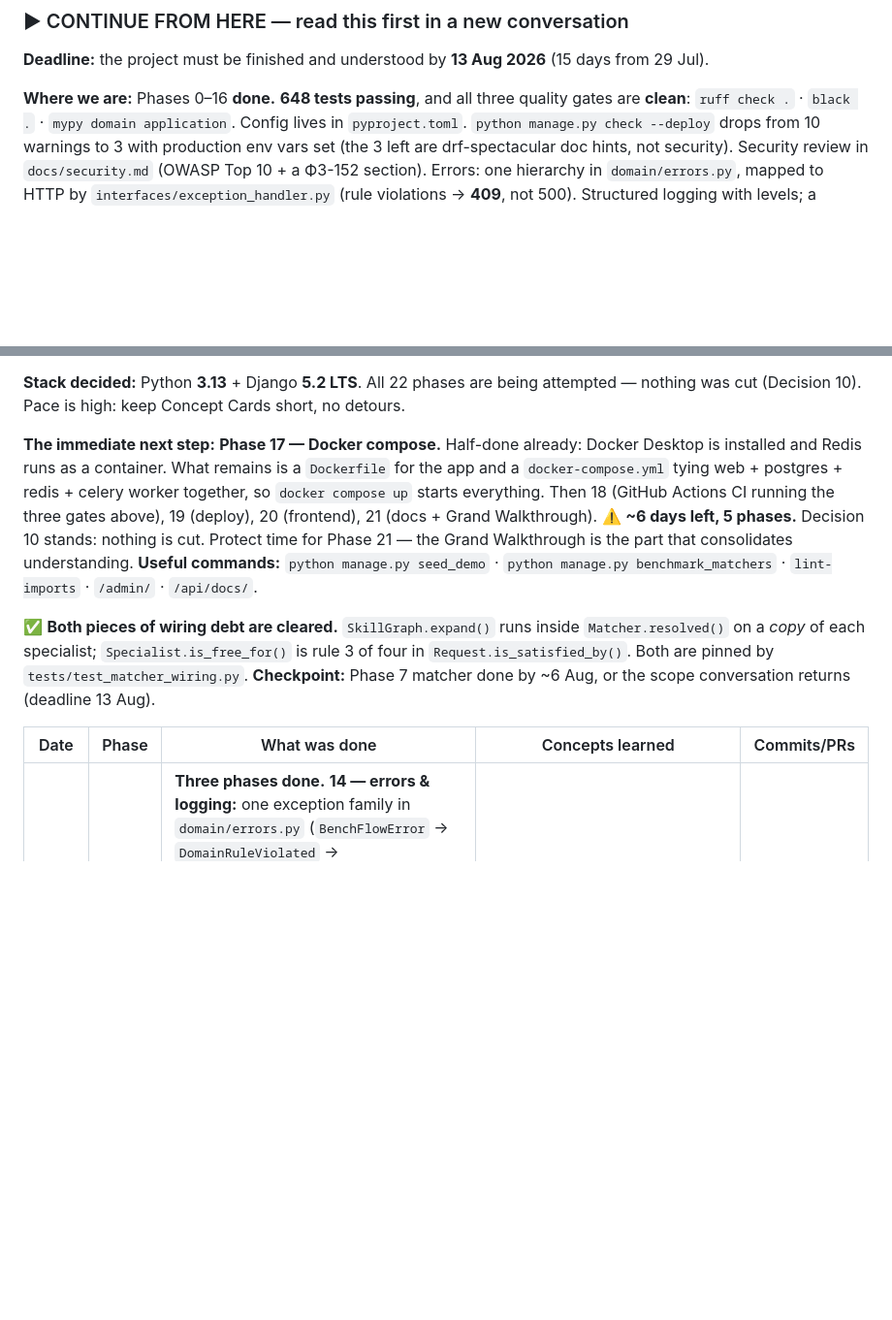
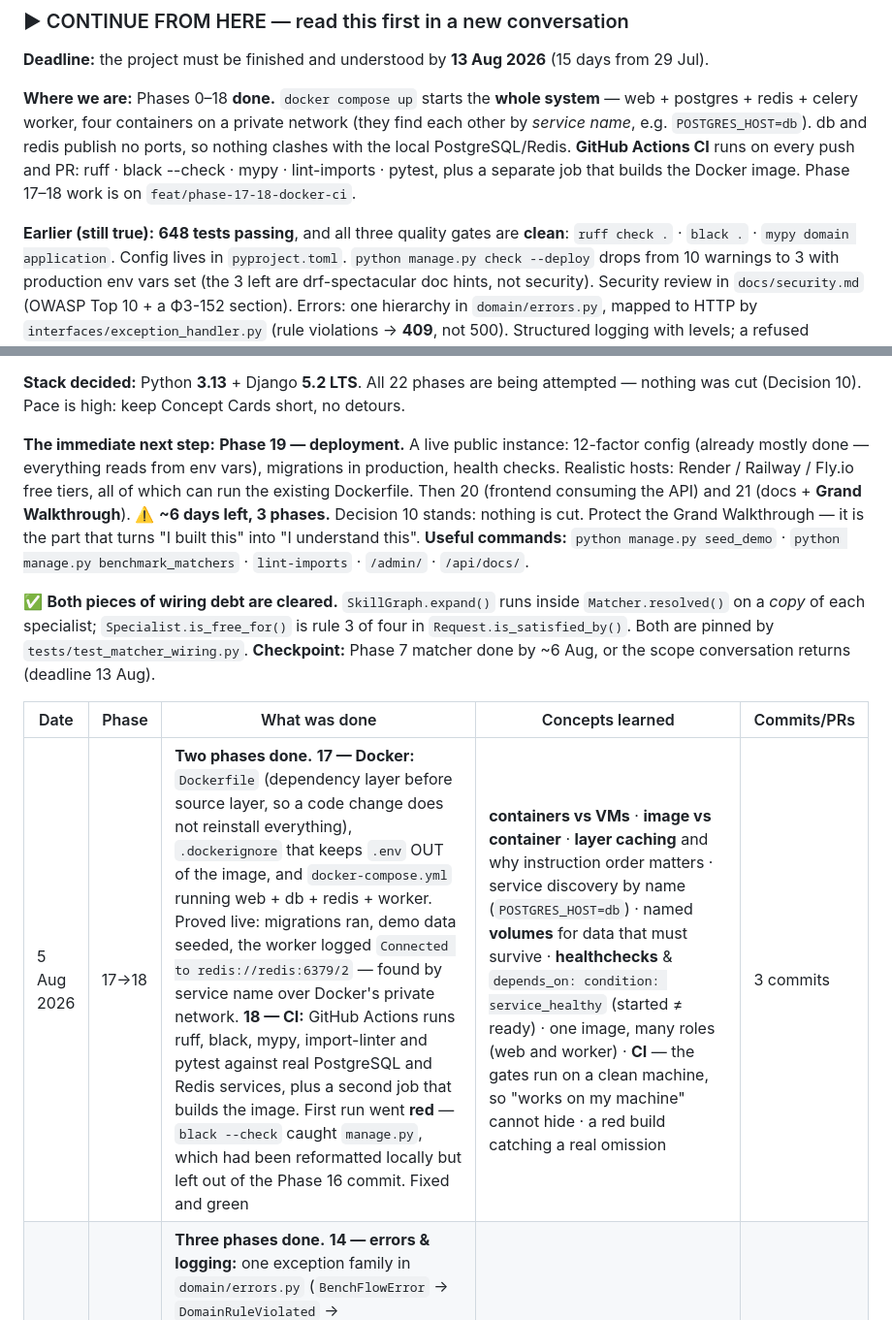
Before and after one commit to Shakarneh/BenchFlow, a Markdown page: CLAUDE.md, 2 parts joined by grey strips. Shown at 97% size. Drawn GitHub-style; blank space fills up the shorter version.

Commit message:
Record Phases 17-18: Docker compose and CI

```diff
--- a/CLAUDE.md
+++ b/CLAUDE.md
@@ -437,7 +437,14 @@ A phase is done when **all** of these are true:
 
 **Deadline:** the project must be finished and understood by **13 Aug 2026** (15 days from 29 Jul).
 
-**Where we are:** Phases 0–16 **done.** **648 tests passing**, and all three quality gates are
+**Where we are:** Phases 0–18 **done.** `docker compose up` starts the **whole system** — web +
+postgres + redis + celery worker, four containers on a private network (they find each other by
+*service name*, e.g. `POSTGRES_HOST=db`). db and redis publish no ports, so nothing clashes with
+the local PostgreSQL/Redis. **GitHub Actions CI** runs on every push and PR: ruff · black --check ·
+mypy · lint-imports · pytest, plus a separate job that builds the Docker image. Phase 17–18 work is
+on `feat/phase-17-18-docker-ci`.
+
+**Earlier (still true):** **648 tests passing**, and all three quality gates are
 **clean**: `ruff check .` · `black .` · `mypy domain application`. Config lives in `pyproject.toml`.
 `python manage.py check --deploy` drops from 10 warnings to 3 with production env vars set
 (the 3 left are drf-spectacular doc hints, not security). Security review in `docs/security.md`
@@ -555,13 +562,12 @@ Grand Walkthrough of the whole codebase.
 **Stack decided:** Python **3.13** + Django **5.2 LTS**. All 22 phases are being attempted — nothing
 was cut (Decision 10). Pace is high: keep Concept Cards short, no detours.
 
-**The immediate next step:** **Phase 17 — Docker compose.** Half-done already: Docker Desktop is
-installed and Redis runs as a container. What remains is a `Dockerfile` for the app and a
-`docker-compose.yml` tying web + postgres + redis + celery worker together, so `docker compose up`
-starts everything. Then 18 (GitHub Actions CI running the three gates above), 19 (deploy),
-20 (frontend), 21 (docs + Grand Walkthrough).
-⚠️ **~6 days left, 5 phases.** Decision 10 stands: nothing is cut. Protect time for Phase 21 —
-the Grand Walkthrough is the part that consolidates understanding.
+**The immediate next step:** **Phase 19 — deployment.** A live public instance: 12-factor config
+(already mostly done — everything reads from env vars), migrations in production, health checks.
+Realistic hosts: Render / Railway / Fly.io free tiers, all of which can run the existing Dockerfile.
+Then 20 (frontend consuming the API) and 21 (docs + **Grand Walkthrough**).
+⚠️ **~6 days left, 3 phases.** Decision 10 stands: nothing is cut. Protect the Grand Walkthrough —
+it is the part that turns "I built this" into "I understand this".
 **Useful commands:** `python manage.py seed_demo` · `python manage.py benchmark_matchers` ·
 `lint-imports` · `/admin/` · `/api/docs/`.
 
@@ -572,6 +578,7 @@ on a *copy* of each specialist; `Specialist.is_free_for()` is rule 3 of four in
 
 | Date | Phase | What was done | Concepts learned | Commits/PRs |
 |---|---|---|---|---|
+| 5 Aug 2026 | 17→18 | **Two phases done.** **17 — Docker:** `Dockerfile` (dependency layer before source layer, so a code change does not reinstall everything), `.dockerignore` that keeps `.env` OUT of the image, and `docker-compose.yml` running web + db + redis + worker. Proved live: migrations ran, demo data seeded, the worker logged `Connected to redis://redis:6379/2` — found by service name over Docker's private network. **18 — CI:** GitHub Actions runs ruff, black, mypy, import-linter and pytest against real PostgreSQL and Redis services, plus a second job that builds the image. First run went **red** — `black --check` caught `manage.py`, which had been reformatted locally but left out of the Phase 16 commit. Fixed and green | **containers vs VMs** · **image vs container** · **layer caching** and why instruction order matters · service discovery by name (`POSTGRES_HOST=db`) · named **volumes** for data that must survive · **healthchecks** & `depends_on: condition: service_healthy` (started ≠ ready) · one image, many roles (web and worker) · **CI** — the gates run on a clean machine, so "works on my machine" cannot hide · a red build catching a real omission | 3 commits |
 | 5 Aug 2026 | 14→16 | **Three phases done.** **14 — errors & logging:** one exception family in `domain/errors.py` (`BenchFlowError` → `DomainRuleViolated` → `OverAllocated`/`IllegalTransition`), a DRF exception handler mapping rule violations to **409 Conflict** instead of 500, and structured logging where a refused placement is WARNING and a crash logs a traceback. **15 — security:** `check --deploy` went 10 → 3 warnings; production hardening (SSL redirect, secure cookies, HSTS, nosniff, DENY framing) switches on automatically when `DEBUG=False`; `DEBUG` now defaults to **off** (fail-safe); SECRET_KEY regenerated properly; `docs/security.md` written — OWASP Top 10 + ФЗ-152. **16 — tooling:** ruff + black + mypy configured in `pyproject.toml`, then every finding fixed — including two real bugs: `timedelta` was never imported (annotation was a string so Python never checked it) and an `assert False` that `python -O` would silently delete | **exception hierarchies** & catching at the right level · error codes as *meaning* (409 vs 500) · **log levels as signals** · **fail-safe defaults** — the safe state must be the default, because people forget · **OWASP Top 10** applied to own code · secrets in env vars · **linters vs formatters vs type checkers** (three different jobs) · `TYPE_CHECKING` to break circular imports · why tools catch what tests cannot (tests never read annotations) | 4 commits |
 | 5 Aug 2026 | 13 | **Phase 13 done.** Installed Docker Desktop (WSL2 first — needed admin + reboot) and ran **Redis as a container**, which doubles as the Phase 17 warm-up. Django cache → Redis via `django-redis`; the propose endpoint now returns a `"cached"` flag, proven live false→true in the browser. **Version-based cache invalidation**: every key carries a data version, and `post_save`/`post_delete` signals bump it, so one increment orphans every stale answer. Celery wired (`config/celery.py`), worker run with `--pool=solo`, and `fill_all_requests_task.delay()` executed in a separate process — visible in the worker log. 5 caching tests incl. one proving a too-expensive specialist is never served from cache | **containers** (a sealed Linux box; nothing installed into Windows) · WSL2 · **caching** & TTL · **cache invalidation** — the hard half, solved with a version key rather than hunting individual entries · **Django signals** so nobody can forget to invalidate · **task queues** & brokers · `.delay()` vs calling a function · **idempotent tasks** · why a web request must not do slow work | 2 commits |
 | 5 Aug 2026 | 12 | **Phase 12 done.** `Engagement` (frozen) with `margin()` and `margin_ratio()`, both `quantize(..., ROUND_HALF_UP)` — Mohammed typed both. Invariants raise at construction, not at report time. Then the concurrency half: `PlacementModel` + `place()` — `@transaction.atomic` wrapping `select_for_update()` (Mohammed typed the lock), so check-and-book is indivisible. Tests prove a refused placement rolls back with no orphan allocation, and that raising a specialist's rate later cannot rewrite a signed placement's margin | **`Decimal` rounding modes** — Python defaults to **banker's rounding**, finance wants half-up (pinned by a test on `0.03125`) · invariants enforced at construction · **race conditions** — the bug lives in the gap between check and write, not in any single line · **row locking** (`select_for_update`) · **atomic transactions** rolling back partial work · rate **snapshots** vs live lookups | 2 commits |
```
